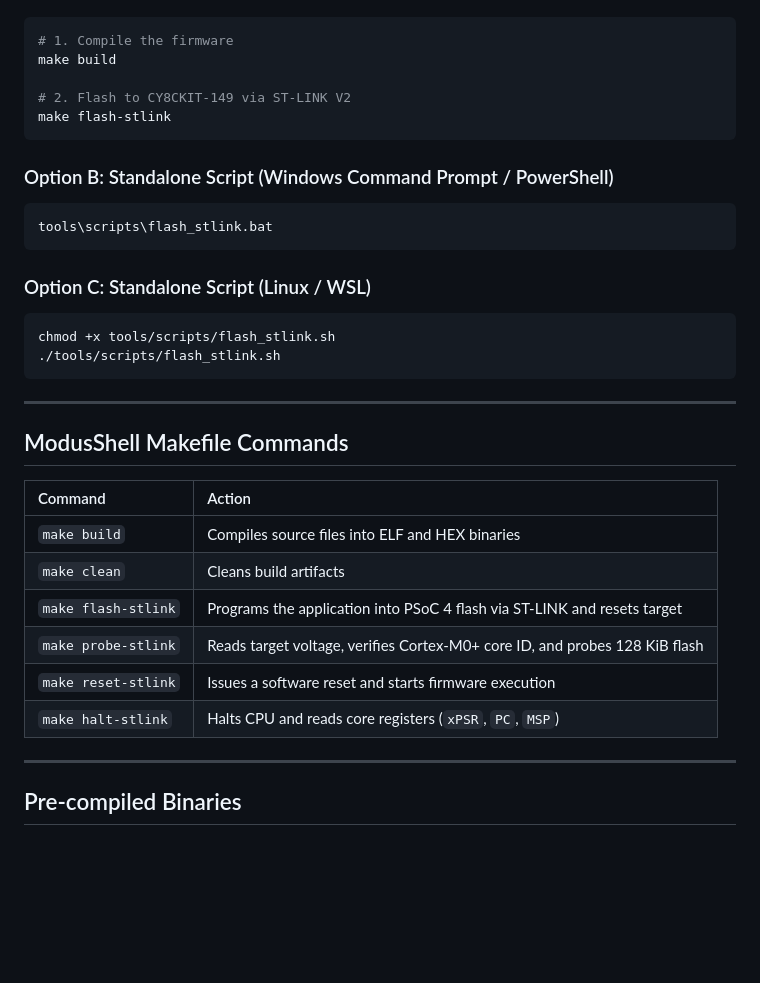
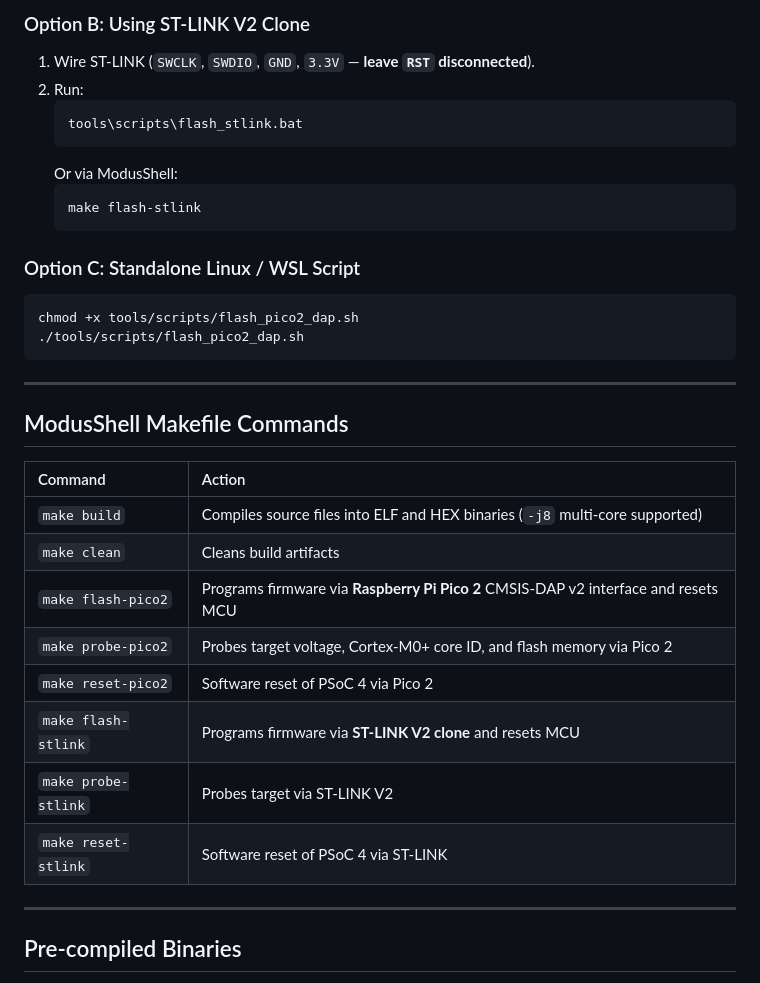
Before and after one commit to gowthamnow/PSOC_SWD, a Markdown page: README.md, the part around one of its changes. Rendered like a GitHub page; blank space fills up the shorter version.

````diff
--- a/README.md
+++ b/README.md
@@ -194,21 +211,19 @@ Open **ModusShell**, navigate to the project directory, and run:
 
+### Option B: Using ST-LINK V2 Clone
+1. Wire ST-LINK (`SWCLK`, `SWDIO`, `GND`, `3.3V` — **leave `RST` disconnected**).
+2. Run:
+   ```cmd
+   tools\scripts\flash_stlink.bat
+   ```
+   Or via ModusShell:
+   ```bash
+   make flash-stlink
+   ```
+
+### Option C: Standalone Linux / WSL Script
 ```bash
-# 1. Compile the firmware
-make build
-
-# 2. Flash to CY8CKIT-149 via ST-LINK V2
-make flash-stlink
-```
-
-### Option B: Standalone Script (Windows Command Prompt / PowerShell)
-```cmd
-tools\scripts\flash_stlink.bat
-```
-
-### Option C: Standalone Script (Linux / WSL)
-```bash
-chmod +x tools/scripts/flash_stlink.sh
-./tools/scripts/flash_stlink.sh
+chmod +x tools/scripts/flash_pico2_dap.sh
+./tools/scripts/flash_pico2_dap.sh
 ```
 
 ---
@@ -217,12 +232,14 @@ chmod +x tools/scripts/flash_stlink.sh
 
 | Command | Action |
 | :--- | :--- |
-| `make build` | Compiles source files into ELF and HEX binaries |
+| `make build` | Compiles source files into ELF and HEX binaries (`-j8` multi-core supported) |
 | `make clean` | Cleans build artifacts |
-| `make flash-stlink` | Programs the application into PSoC 4 flash via ST-LINK and resets target |
-| `make probe-stlink` | Reads target voltage, verifies Cortex-M0+ core ID, and probes 128 KiB flash |
-| `make reset-stlink` | Issues a software reset and starts firmware execution |
-| `make halt-stlink` | Halts CPU and reads core registers (`xPSR`, `PC`, `MSP`) |
+| `make flash-pico2` | Programs firmware via **Raspberry Pi Pico 2** CMSIS-DAP v2 interface and resets MCU |
+| `make probe-pico2` | Probes target voltage, Cortex-M0+ core ID, and flash memory via Pico 2 |
+| `make reset-pico2` | Software reset of PSoC 4 via Pico 2 |
+| `make flash-stlink` | Programs firmware via **ST-LINK V2 clone** and resets MCU |
+| `make probe-stlink` | Probes target via ST-LINK V2 |
+| `make reset-stlink` | Software reset of PSoC 4 via ST-LINK |
 
 ---
 
````
Also changed, not shown: other parts of README.md (+21 -4 lines), images/terminal_build_complete.png (added), images/terminal_flash_pico2.png (added).
